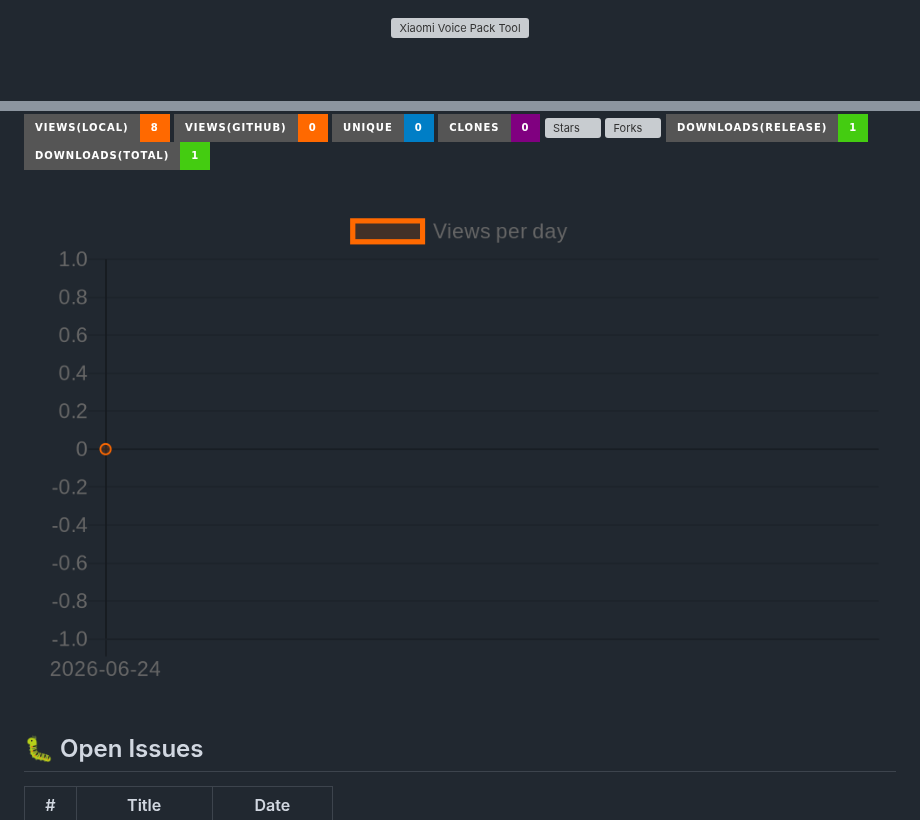
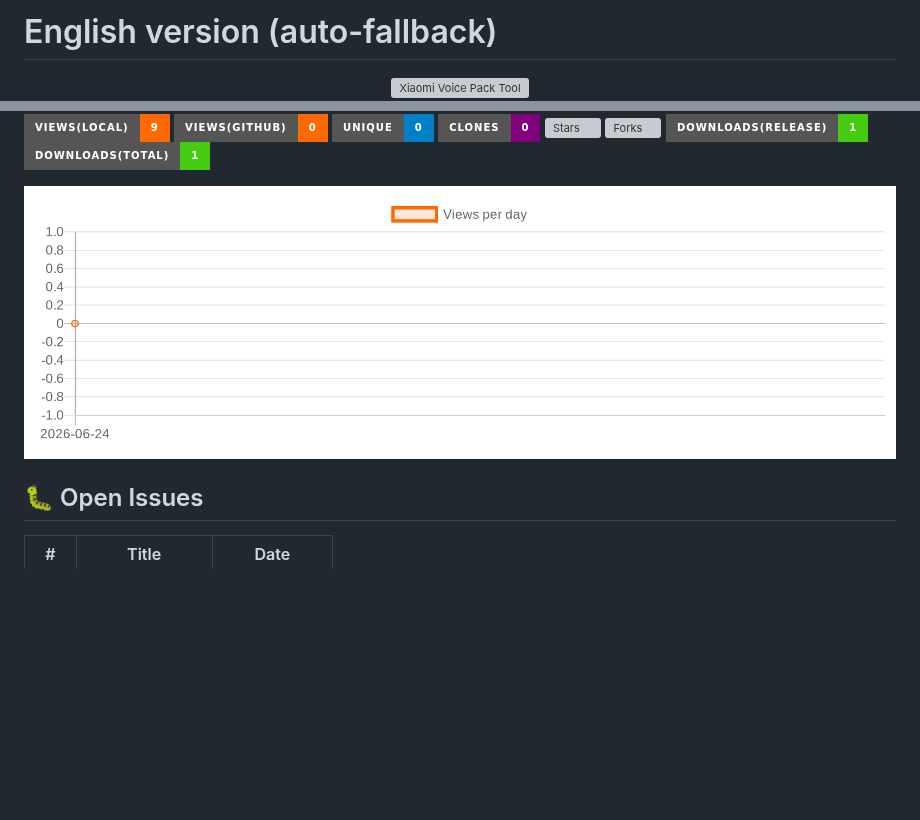
Before and after one commit to gooog1111/voicepack-tool-xiaomi-x20-pro-max, a Markdown page: README.en.md, 2 parts joined by grey strips. GitHub-like rendering; pictures changed too: traffic-views.png; badges without logos; blank space fills up the shorter version; grey boxes are pictures that could not be loaded.

Commit message:
update README (badges + graph + issues + translation) [skip ci]

```diff
--- a/README.en.md
+++ b/README.en.md
@@ -1,3 +1,5 @@
+# English version (auto-fallback)
+
 <div align="center">
 
 <img src="resources/header.svg" alt="Xiaomi Voice Pack Tool" width="900"/>
@@ -6,4 +8,5 @@
 
 
 
+
 <!-- STATS_START -->
@@ -11,5 +14,5 @@
 
-[![Views (local)](https://img.shields.io/badge/Views(local)-8-ff6900?style=for-the-badge&logo=github)](https://github.com/gooog1111/voicepack-tool-xiaomi-x20-pro-max)
+[![Views (local)](https://img.shields.io/badge/Views(local)-9-ff6900?style=for-the-badge&logo=github)](https://github.com/gooog1111/voicepack-tool-xiaomi-x20-pro-max)
 [![Views (GitHub)](https://img.shields.io/badge/Views(GitHub)-0-ff6900?style=for-the-badge&logo=github)](https://github.com/gooog1111/voicepack-tool-xiaomi-x20-pro-max)
 [![Unique visitors](https://img.shields.io/badge/Unique-0-blue?style=for-the-badge&logo=github)](https://github.com/gooog1111/voicepack-tool-xiaomi-x20-pro-max)
 [![Clones](https://img.shields.io/badge/Clones-0-purple?style=for-the-badge&logo=github)](https://github.com/gooog1111/voicepack-tool-xiaomi-x20-pro-max)
@@ -24,6 +27,8 @@
 
 
 
+
+
 <!-- GRAPH_START -->
 ![GitHub Traffic](./traffic-views.png)
 <!-- GRAPH_END -->
@@ -31,4 +36,6 @@
 
 
 
+
+
 <!-- ISSUES_START -->
```
Also changed, not shown: other parts of README.en.md (+3 -2 lines), README.md (+9 -3 lines).
